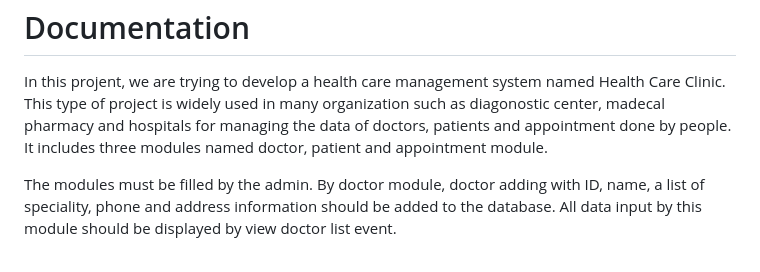
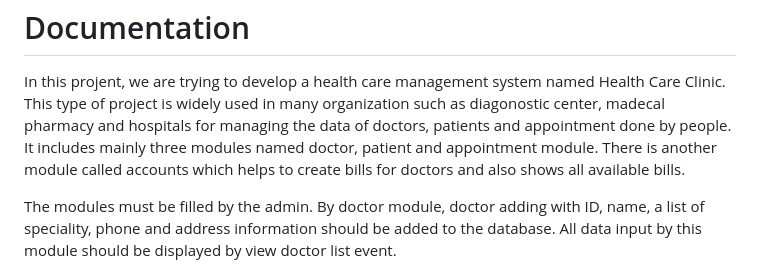
Before and after one commit to nayan2eng/HealthCareSystem, a Markdown page: README.md, the part around the change. Rendered like a GitHub page.

Commit message:
data entry in readme file

```diff
--- a/README.md
+++ b/README.md
@@ -11,8 +11,9 @@ In this projent, we are trying to develop a health care management system
 named Health Care Clinic. This type of project is widely used in many
 organization such as diagonostic center, madecal pharmacy and hospitals
 for managing the data of doctors, patients and appointment done by
-people. It includes three modules named doctor, patient and appointment
-module.
+people. It includes mainly three modules named doctor, patient and appointment
+module. There is another module called accounts which helps to create bills
+for doctors and also shows all available bills.
 
 The modules must be filled by the admin. By doctor module, doctor
 adding with ID, name, a list of speciality, phone and address information
```
